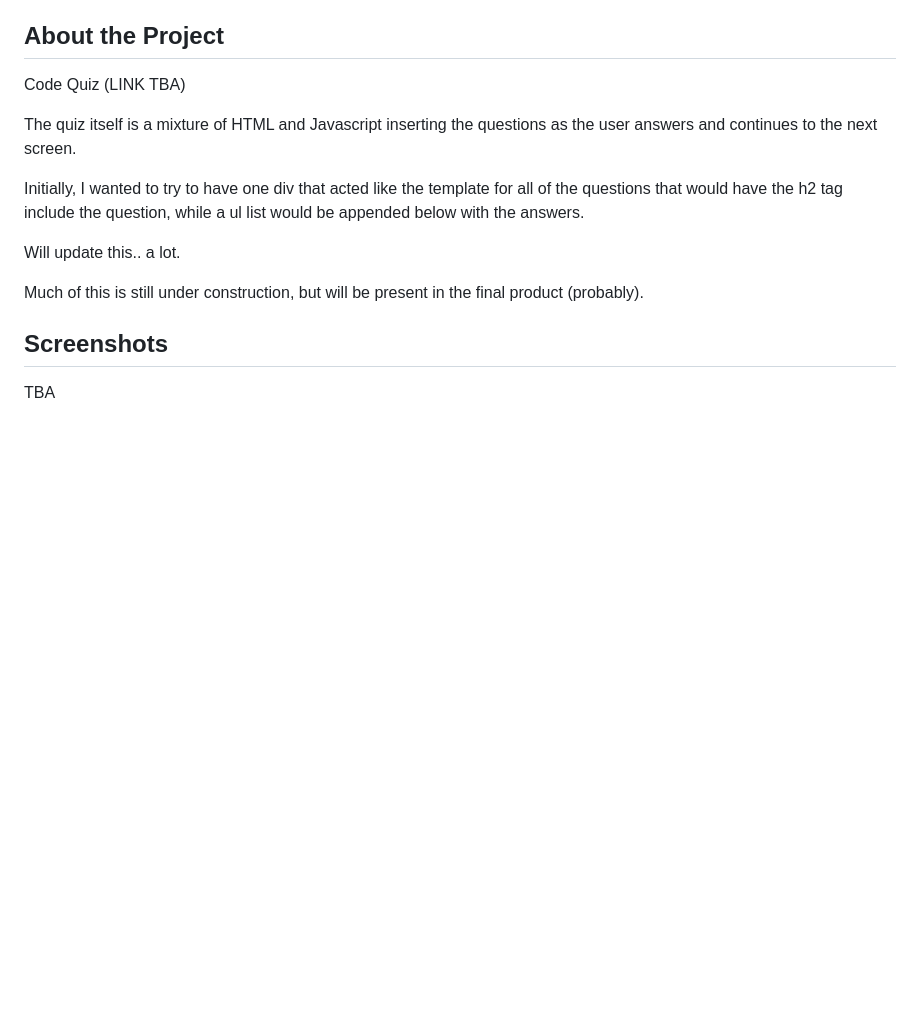
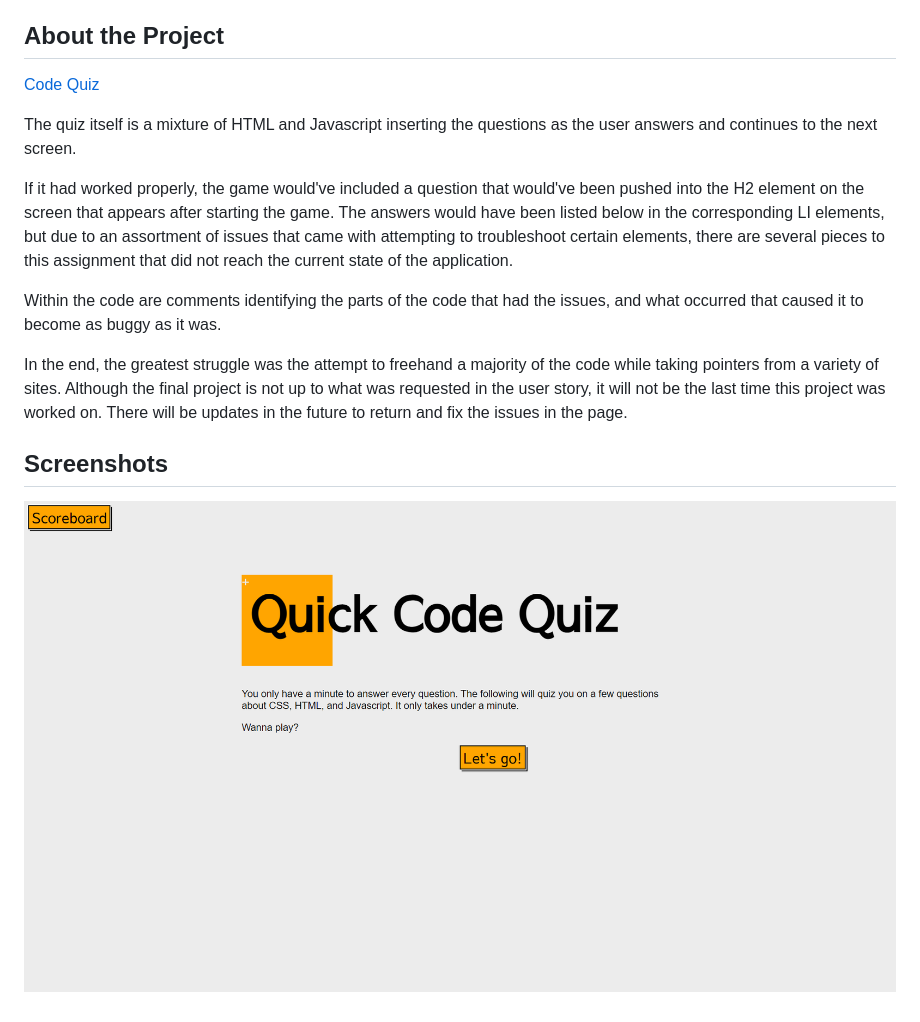
Before and after one commit to pldbrja/quality-code-quiz, a Markdown page: README.md, the part around the change. Rendered like a GitHub page; pictures changed too: assets/images/code-quiz-thumbnail.png (added); blank space fills up the shorter version.

Commit message:
Updated README and pieces of JS.

```diff
--- a/README.md
+++ b/README.md
@@ -4,16 +4,16 @@ For the fourth week, we were tasked with using our newer Javascript knowledge an
 
 ## About the Project
 
-Code Quiz (LINK TBA)
+[Code Quiz](https://pldbrja.github.io/quality-code-quiz/)
 
 The quiz itself is a mixture of HTML and Javascript inserting the questions as the user answers and continues to the next screen.
 
-Initially, I wanted to try to have one div that acted like the template for all of the questions that would have the h2 tag include the question, while a ul list would be appended below with the answers.
+If it had worked properly, the game would've included a question that would've been pushed into the H2 element on the screen that appears after starting the game. The answers would have been listed below in the corresponding LI elements, but due to an assortment of issues that came with attempting to troubleshoot certain elements, there are several pieces to this assignment that did not reach the current state of the application.
 
-Will update this.. a lot.
+Within the code are comments identifying the parts of the code that had the issues, and what occurred that caused it to become as buggy as it was.
 
-Much of this is still under construction, but will be present in the final product (probably).
+In the end, the greatest struggle was the attempt to freehand a majority of the code while taking pointers from a variety of sites. Although the final project is not up to what was requested in the user story, it will not be the last time this project was worked on. There will be updates in the future to return and fix the issues in the page.
 
 ## Screenshots
 
-TBA
+![Code Quiz Screenshot](./assets/images/code-quiz-thumbnail.png)
```
Also changed, not shown: 1 other file.
